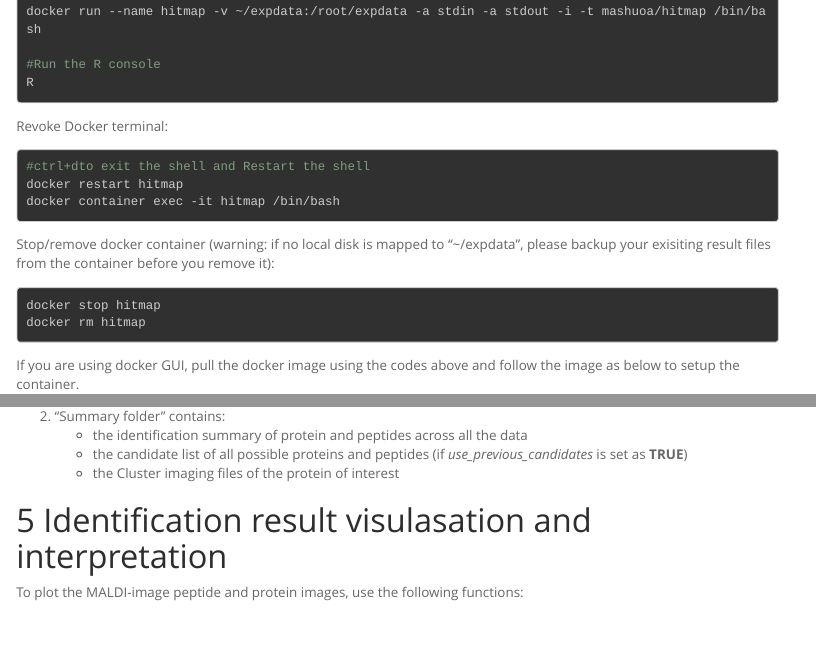
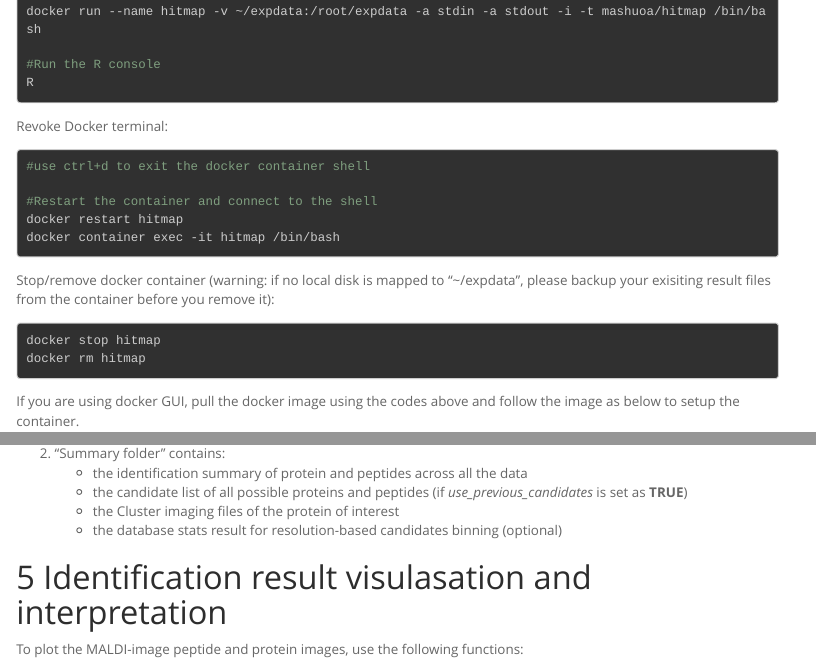
Before and after one commit to MASHUOA/HiTMaP, an R Markdown document (README.Rmd): the page in a window 1100 px wide, from 570 px down, and a second part further down, joined at a grey line. Rendered offline with R 4.5, knitr and Pandoc, with nearby package versions; some code elsewhere in the file could not run offline; menus at the side of the page are left out; long lines of code are wrapped.

Commit message:
readme upd

````diff
--- a/README.Rmd
+++ b/README.Rmd
@@ -59,7 +59,9 @@ R
 
 Revoke Docker terminal:
 ```{bash eval=FALSE, include=T}
-#ctrl+dto exit the shell and Restart the shell
+#use ctrl+d to exit the docker container shell
+
+#Restart the container and connect to the shell
 docker restart hitmap
 docker container exec -it hitmap /bin/bash
 ```
@@ -283,6 +285,7 @@ list.dirs(wd, recursive=FALSE)
    + the identification summary of protein and peptides across all the data
    + the candidate list of all possible proteins and peptides (if *use_previous_candidates* is set as **TRUE**)
    + the Cluster imaging files of the protein of interest
+   + the database stats result for resolution-based candidates binning (optional)
 
 
 # Identification result visulasation and interpretation
````
Also changed, not shown: README.Rmd (2 more changed lines).
